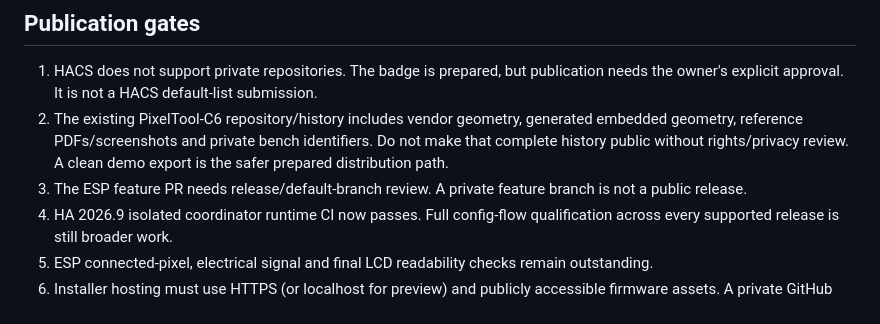
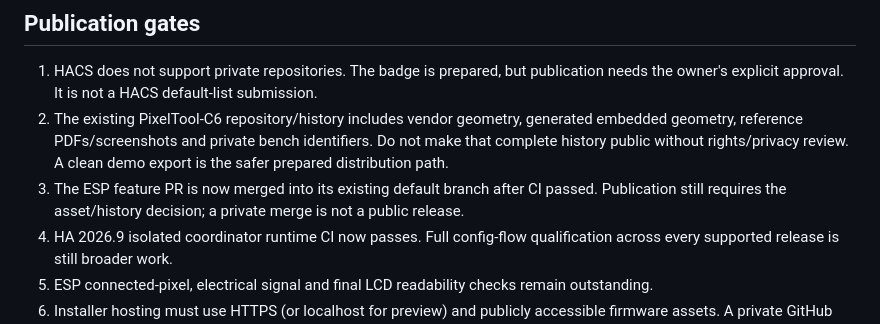
Before and after one commit to sheldondickinson/ha-baldrick-controller, a Markdown page: docs/RELEASE-READINESS.md, the part around the change. GitHub-like rendering.

Commit message:
Update readiness status after merging the validated ESP feature

```diff
--- a/docs/RELEASE-READINESS.md
+++ b/docs/RELEASE-READINESS.md
@@ -14,7 +14,7 @@
 
 1. HACS does not support private repositories. The badge is prepared, but publication needs the owner's explicit approval. It is not a HACS default-list submission.
 2. The existing PixelTool-C6 repository/history includes vendor geometry, generated embedded geometry, reference PDFs/screenshots and private bench identifiers. Do not make that complete history public without rights/privacy review. A clean demo export is the safer prepared distribution path.
-3. The ESP feature PR needs release/default-branch review. A private feature branch is not a public release.
+3. The ESP feature PR is now merged into its existing default branch after CI passed. Publication still requires the asset/history decision; a private merge is not a public release.
 4. HA 2026.9 isolated coordinator runtime CI now passes. Full config-flow qualification across every supported release is still broader work.
 5. ESP connected-pixel, electrical signal and final LCD readability checks remain outstanding.
 6. Installer hosting must use HTTPS (or localhost for preview) and publicly accessible firmware assets. A private GitHub URL or file:// page is not a working public installer.
```
